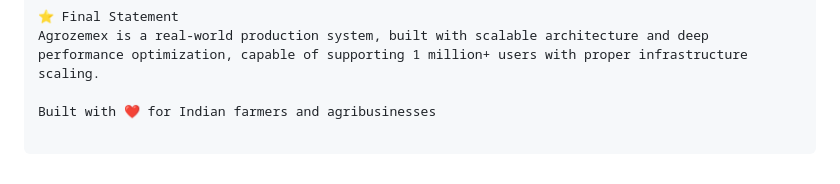
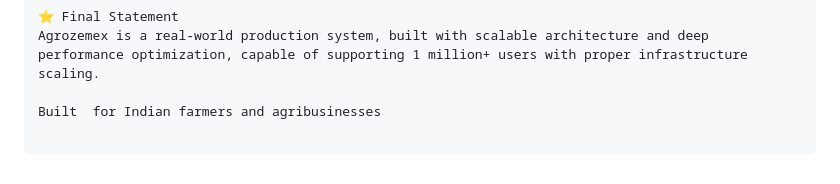
Before and after one commit to Kosenaalam/agrozemex, a Markdown page: README.md, the part around the change. Rendered like a GitHub page.

```diff
--- a/README.md
+++ b/README.md
@@ -169,4 +169,4 @@ Multi-language support
 ⭐ Final Statement
 Agrozemex is a real-world production system, built with scalable architecture and deep performance optimization, capable of supporting 1 million+ users with proper infrastructure scaling.
 
-Built with ❤️ for Indian farmers and agribusinesses
+Built  for Indian farmers and agribusinesses
```
